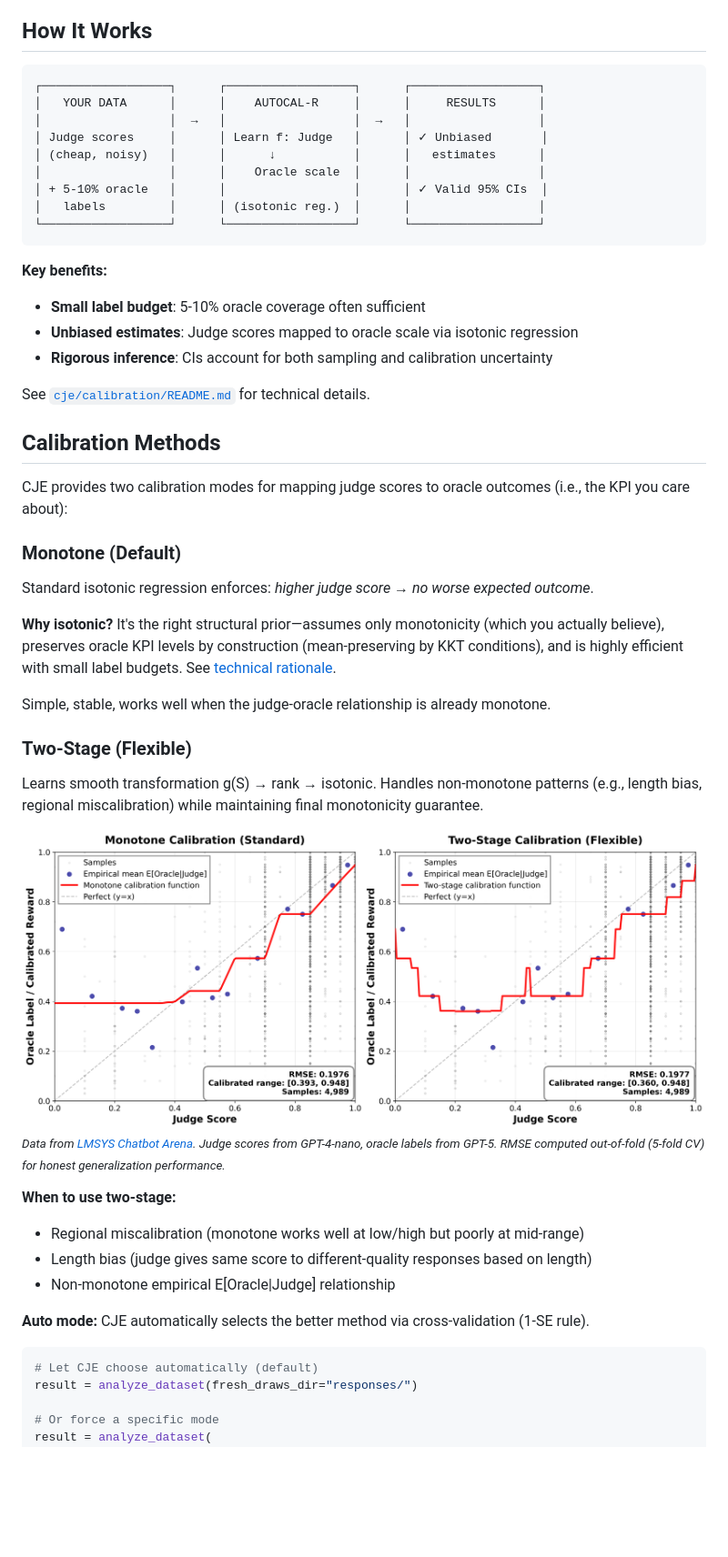
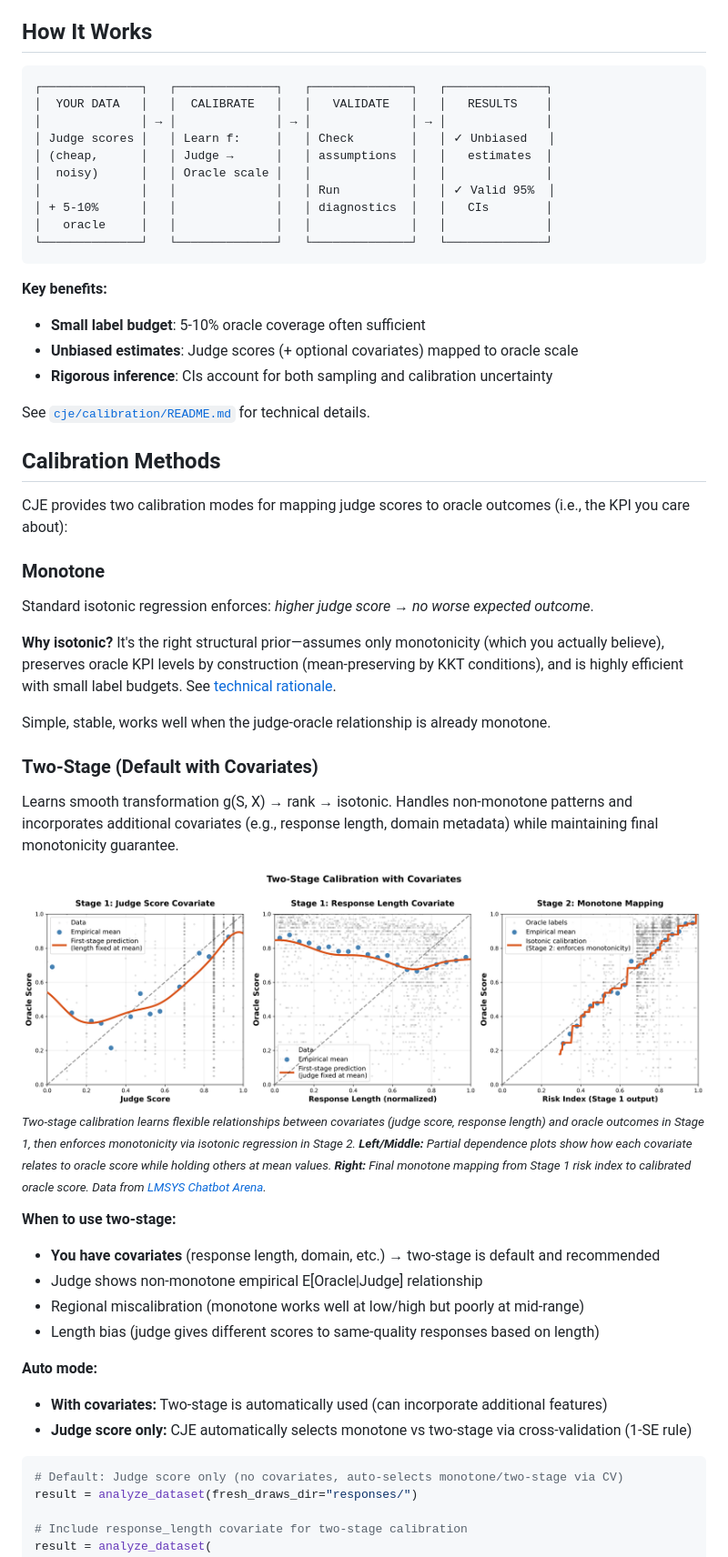
Before and after one commit to cimo-labs/cje, a Markdown page: README.md, the part around one of its changes. Shown at 91% size. GitHub-like rendering; pictures changed too: two_stage_comparison.png; blank space fills up the shorter version.

````diff
--- a/README.md
+++ b/README.md
@@ -16,20 +16,21 @@ CJE calibrates judge scores using a small oracle slice (5-10% coverage), then de
 ## How It Works
 
 ```
-┌──────────────────┐      ┌──────────────────┐      ┌──────────────────┐
-│   YOUR DATA      │      │    AUTOCAL-R     │      │     RESULTS      │
-│                  │  →   │                  │  →   │                  │
-│ Judge scores     │      │ Learn f: Judge   │      │ ✓ Unbiased       │
-│ (cheap, noisy)   │      │      ↓           │      │   estimates      │
-│                  │      │    Oracle scale  │      │                  │
-│ + 5-10% oracle   │      │                  │      │ ✓ Valid 95% CIs  │
-│   labels         │      │ (isotonic reg.)  │      │                  │
-└──────────────────┘      └──────────────────┘      └──────────────────┘
+┌──────────────┐   ┌──────────────┐   ┌──────────────┐   ┌──────────────┐
+│  YOUR DATA   │   │  CALIBRATE   │   │   VALIDATE   │   │   RESULTS    │
+│              │ → │              │ → │              │ → │              │
+│ Judge scores │   │ Learn f:     │   │ Check        │   │ ✓ Unbiased   │
+│ (cheap,      │   │ Judge →      │   │ assumptions  │   │   estimates  │
+│  noisy)      │   │ Oracle scale │   │              │   │              │
+│              │   │              │   │ Run          │   │ ✓ Valid 95%  │
+│ + 5-10%      │   │              │   │ diagnostics  │   │   CIs        │
+│   oracle     │   │              │   │              │   │              │
+└──────────────┘   └──────────────┘   └──────────────┘   └──────────────┘
 ```
 
 **Key benefits:**
 - **Small label budget**: 5-10% oracle coverage often sufficient
-- **Unbiased estimates**: Judge scores mapped to oracle scale via isotonic regression
+- **Unbiased estimates**: Judge scores (+ optional covariates) mapped to oracle scale
 - **Rigorous inference**: CIs account for both sampling and calibration uncertainty
 
 
@@ -39,14 +40,14 @@ See [`cje/calibration/README.md`](cje/calibration/README.md#why-isotonic-regress
 
 CJE provides two calibration modes for mapping judge scores to oracle outcomes (i.e., the KPI you care about):
 
-### Monotone (Default)
+### Monotone
 Standard isotonic regression enforces: *higher judge score → no worse expected outcome*.
 
 **Why isotonic?** It's the right structural prior—assumes only monotonicity (which you actually believe), preserves oracle KPI levels by construction (mean-preserving by KKT conditions), and is highly efficient with small label budgets. See [technical rationale](cje/calibration/README.md#why-isotonic-regression-for-reward-calibration).
 
 Simple, stable, works well when the judge-oracle relationship is already monotone.
 
-### Two-Stage (Flexible)
-Learns smooth transformation g(S) → rank → isotonic. Handles non-monotone patterns (e.g., length bias, regional miscalibration) while maintaining final monotonicity guarantee.
+### Two-Stage (Default with Covariates)
+Learns smooth transformation g(S, X) → rank → isotonic. Handles non-monotone patterns and incorporates additional covariates (e.g., response length, domain metadata) while maintaining final monotonicity guarantee.
 
 <div align="center">
@@ -54,18 +55,21 @@ Learns smooth transformation g(S) → rank → isotonic. Handles non-monotone pa
 </div>
 
-<sub>*Data from [LMSYS Chatbot Arena](https://huggingface.co/datasets/agie-ai/lmsys-chatbot_arena_conversations). Judge scores from GPT-4-nano, oracle labels from GPT-5. RMSE computed out-of-fold (5-fold CV) for honest generalization performance.*</sub>
+<sub>*Two-stage calibration learns flexible relationships between covariates (judge score, response length) and oracle outcomes in Stage 1, then enforces monotonicity via isotonic regression in Stage 2. **Left/Middle:** Partial dependence plots show how each covariate relates to oracle score while holding others at mean values. **Right:** Final monotone mapping from Stage 1 risk index to calibrated oracle score. Data from [LMSYS Chatbot Arena](https://huggingface.co/datasets/agie-ai/lmsys-chatbot_arena_conversations).*</sub>
 
 **When to use two-stage:**
+- **You have covariates** (response length, domain, etc.) → two-stage is default and recommended
+- Judge shows non-monotone empirical E[Oracle|Judge] relationship
 - Regional miscalibration (monotone works well at low/high but poorly at mid-range)
-- Length bias (judge gives same score to different-quality responses based on length)
-- Non-monotone empirical E[Oracle|Judge] relationship
+- Length bias (judge gives different scores to same-quality responses based on length)
 
-**Auto mode:** CJE automatically selects the better method via cross-validation (1-SE rule).
+**Auto mode:**
+- **With covariates:** Two-stage is automatically used (can incorporate additional features)
+- **Judge score only:** CJE automatically selects monotone vs two-stage via cross-validation (1-SE rule)
 
 ```python
-# Let CJE choose automatically (default)
+# Default: Judge score only (no covariates, auto-selects monotone/two-stage via CV)
 result = analyze_dataset(fresh_draws_dir="responses/")
 
-# Or force a specific mode
+# Include response_length covariate for two-stage calibration
 result = analyze_dataset(
     fresh_draws_dir="responses/",
````
Also changed, not shown: other parts of README.md (+15 -2 lines), cje/calibration/README.md (+15 -4 lines), cje/interface/README.md (+16 -10 lines).
